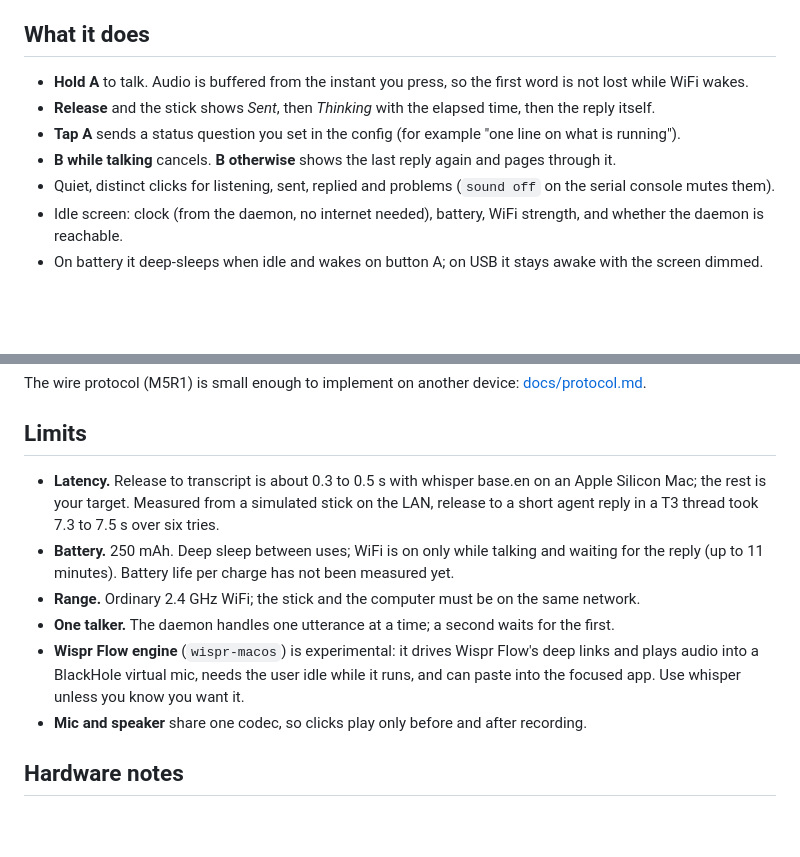
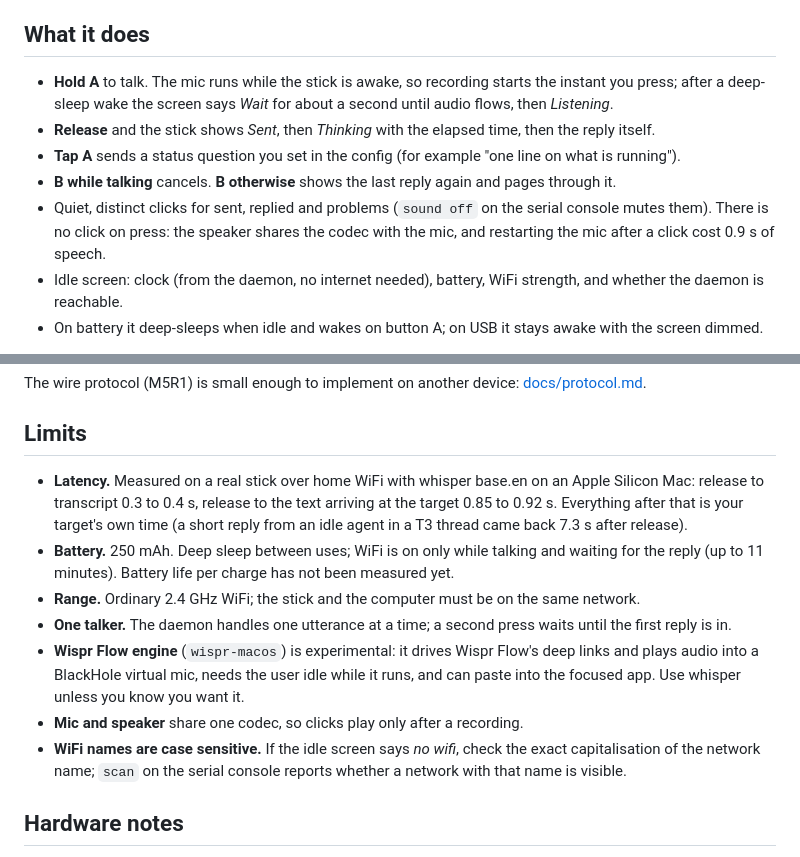
Before and after one commit to abhaymettu/talkstick, a Markdown page: README.md, 2 parts joined by grey strips. Rendered like a GitHub page; blank space fills up the shorter version.

Commit message:
Screens captured from the stick, README and firmware notes for the morning fixes

```diff
--- a/README.md
+++ b/README.md
@@ -28,11 +28,13 @@ whisper.cpp and the default delivery just prints the text.
 
 ## What it does
 
-- **Hold A** to talk. Audio is buffered from the instant you press, so the first word is not lost while WiFi wakes.
+- **Hold A** to talk. The mic runs while the stick is awake, so recording starts the instant you press; after a
+  deep-sleep wake the screen says *Wait* for about a second until audio flows, then *Listening*.
 - **Release** and the stick shows *Sent*, then *Thinking* with the elapsed time, then the reply itself.
 - **Tap A** sends a status question you set in the config (for example "one line on what is running").
 - **B while talking** cancels. **B otherwise** shows the last reply again and pages through it.
-- Quiet, distinct clicks for listening, sent, replied and problems (`sound off` on the serial console mutes them).
+- Quiet, distinct clicks for sent, replied and problems (`sound off` on the serial console mutes them). There is no
+  click on press: the speaker shares the codec with the mic, and restarting the mic after a click cost 0.9 s of speech.
 - Idle screen: clock (from the daemon, no internet needed), battery, WiFi strength, and whether the daemon is reachable.
 - On battery it deep-sleeps when idle and wakes on button A; on USB it stays awake with the screen dimmed.
 
@@ -150,17 +152,19 @@ The wire protocol (M5R1) is small enough to implement on another device: [docs/p
 
 ## Limits
 
-- **Latency.** Release to transcript is about 0.3 to 0.5 s with whisper base.en on an Apple Silicon Mac; the rest is
-  your target. Measured from a simulated stick on the LAN, release to a short agent reply in a T3 thread took 7.3 to
-  7.5 s over six tries.
+- **Latency.** Measured on a real stick over home WiFi with whisper base.en on an Apple Silicon Mac: release to
+  transcript 0.3 to 0.4 s, release to the text arriving at the target 0.85 to 0.92 s. Everything after that is your
+  target's own time (a short reply from an idle agent in a T3 thread came back 7.3 s after release).
 - **Battery.** 250 mAh. Deep sleep between uses; WiFi is on only while talking and waiting for the reply (up to 11
   minutes). Battery life per charge has not been measured yet.
 - **Range.** Ordinary 2.4 GHz WiFi; the stick and the computer must be on the same network.
-- **One talker.** The daemon handles one utterance at a time; a second waits for the first.
+- **One talker.** The daemon handles one utterance at a time; a second press waits until the first reply is in.
 - **Wispr Flow engine** (`wispr-macos`) is experimental: it drives Wispr Flow's deep links and plays audio into a
   BlackHole virtual mic, needs the user idle while it runs, and can paste into the focused app. Use whisper unless
   you know you want it.
-- **Mic and speaker** share one codec, so clicks play only before and after recording.
+- **Mic and speaker** share one codec, so clicks play only after a recording.
+- **WiFi names are case sensitive.** If the idle screen says *no wifi*, check the exact capitalisation of the network
+  name; `scan` on the serial console reports whether a network with that name is visible.
 
 ## Hardware notes
 
```
Also changed, not shown: firmware/README-firmware.md (+3 -2 lines), docs/screens/error.png (added), docs/screens/idle.png (added), docs/screens/listening.png (added), docs/screens/reading.png (added), docs/screens/replied.png (added), docs/screens/thinking.png (added).
